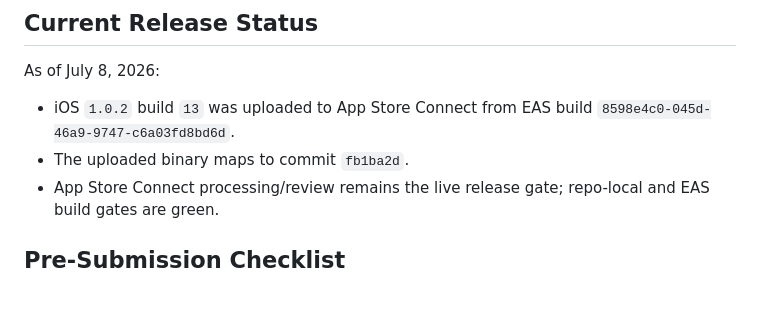
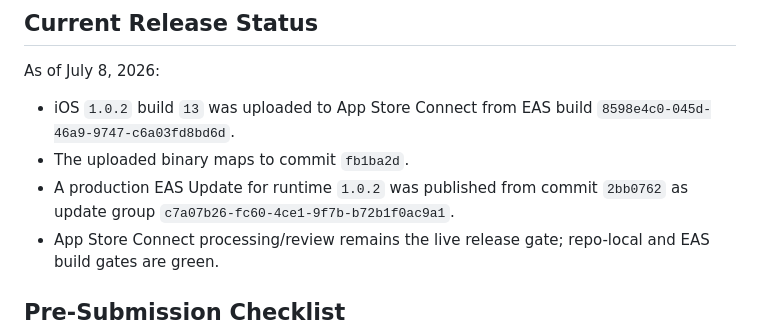
Before and after one commit to Ammar30113/Signal, a Markdown page: docs/production-readiness.md, the part around the change. GitHub-like rendering; blank space fills up the shorter version.

Commit message:
docs: record production OTA status

```diff
--- a/docs/production-readiness.md
+++ b/docs/production-readiness.md
@@ -78,6 +78,7 @@ As of July 8, 2026:
 
 - iOS `1.0.2` build `13` was uploaded to App Store Connect from EAS build `8598e4c0-045d-46a9-9747-c6a03fd8bd6d`.
 - The uploaded binary maps to commit `fb1ba2d`.
+- A production EAS Update for runtime `1.0.2` was published from commit `2bb0762` as update group `c7a07b26-fc60-4ce1-9f7b-b72b1f0ac9a1`.
 - App Store Connect processing/review remains the live release gate; repo-local and EAS build gates are green.
 
 ## Pre-Submission Checklist
```
